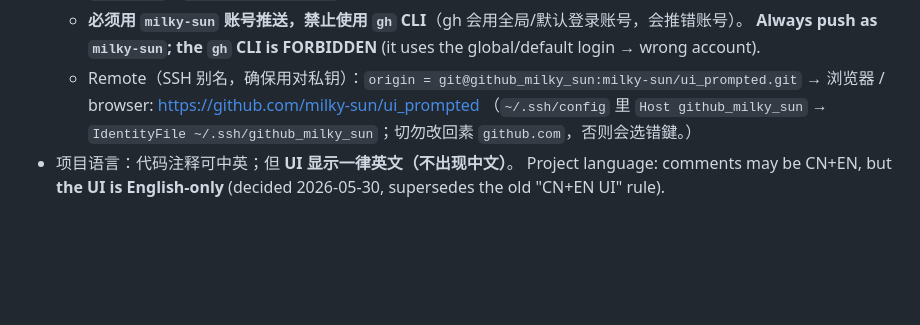
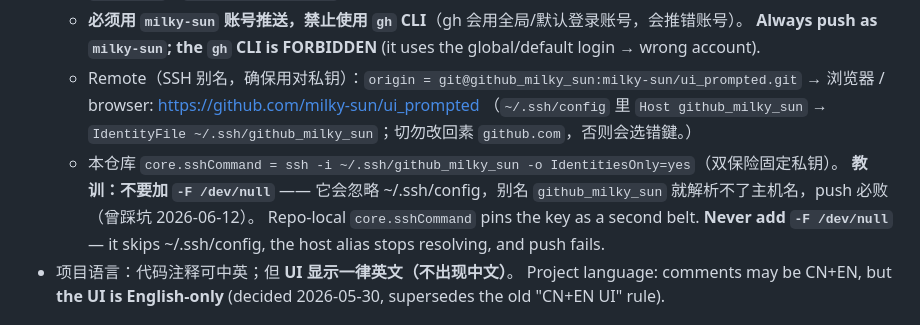
Before and after one commit to milky-sun/ui_prompted, a Markdown page: CLAUDE.md, the part around the change. Rendered like a GitHub page; blank space fills up the shorter version.

Commit message:
docs: record core.sshCommand pitfall — -F /dev/null breaks the SSH host alias

```diff
--- a/CLAUDE.md
+++ b/CLAUDE.md
@@ -13,6 +13,9 @@
   - Remote（SSH 别名，确保用对私钥）：`origin = git@github_milky_sun:milky-sun/ui_prompted.git`
     → 浏览器 / browser: https://github.com/milky-sun/ui_prompted
     （`~/.ssh/config` 里 `Host github_milky_sun` → `IdentityFile ~/.ssh/github_milky_sun`；切勿改回素 `github.com`，否则会选错鍵。）
+  - 本仓库 `core.sshCommand = ssh -i ~/.ssh/github_milky_sun -o IdentitiesOnly=yes`（双保险固定私钥）。
+    **教训：不要加 `-F /dev/null`** —— 它会忽略 ~/.ssh/config，别名 `github_milky_sun` 就解析不了主机名，push 必败（曾踩坑 2026-06-12）。
+    Repo-local `core.sshCommand` pins the key as a second belt. **Never add `-F /dev/null`** — it skips ~/.ssh/config, the host alias stops resolving, and push fails.
 - 项目语言：代码注释可中英；但 **UI 显示一律英文（不出现中文）**。
   Project language: comments may be CN+EN, but **the UI is English-only** (decided 2026-05-30, supersedes the old "CN+EN UI" rule).
 
```
